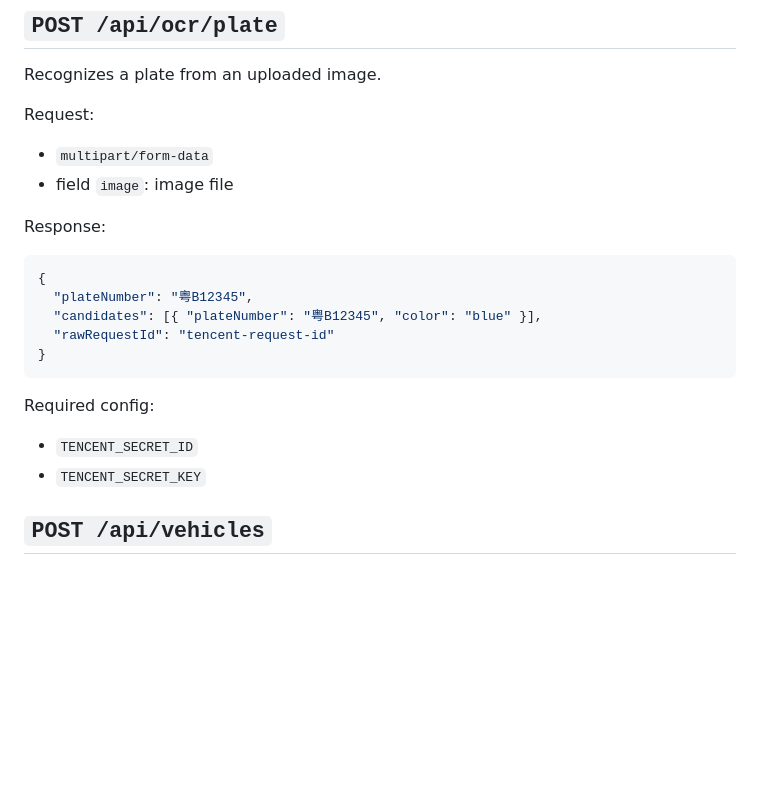
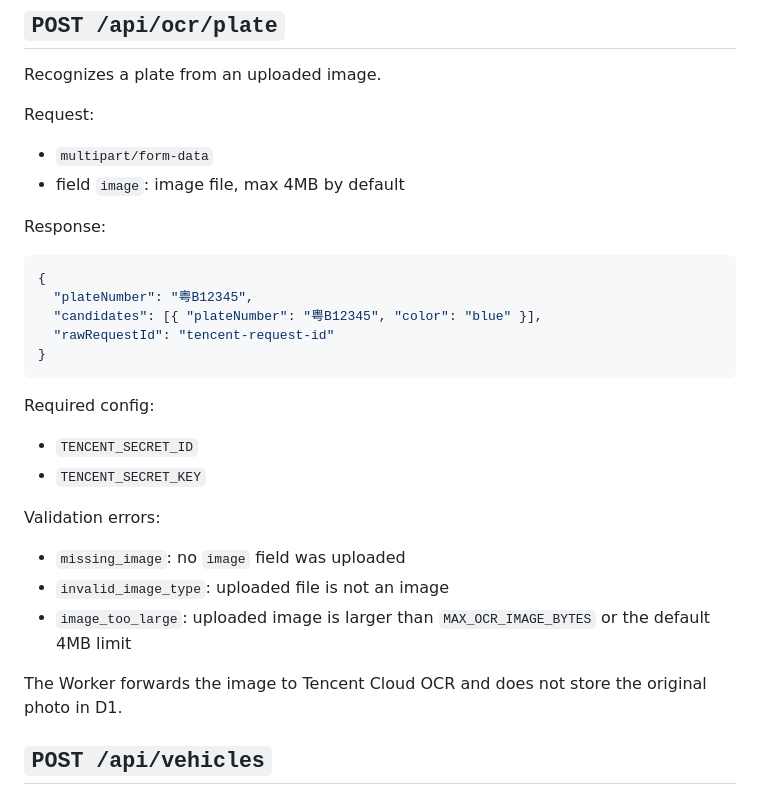
Before and after one commit to nanan910/move-car-mvp, a Markdown page: docs/API.md, the part around the change. Drawn GitHub-style; blank space fills up the shorter version.

Commit message:
Validate plate image uploads

```diff
--- a/docs/API.md
+++ b/docs/API.md
@@ -31,7 +31,7 @@ Recognizes a plate from an uploaded image.
 Request:
 
 - `multipart/form-data`
-- field `image`: image file
+- field `image`: image file, max 4MB by default
 
 Response:
 
@@ -47,6 +47,14 @@ Required config:
 
 - `TENCENT_SECRET_ID`
 - `TENCENT_SECRET_KEY`
+
+Validation errors:
+
+- `missing_image`: no `image` field was uploaded
+- `invalid_image_type`: uploaded file is not an image
+- `image_too_large`: uploaded image is larger than `MAX_OCR_IMAGE_BYTES` or the default 4MB limit
+
+The Worker forwards the image to Tencent Cloud OCR and does not store the original photo in D1.
 
 ## `POST /api/vehicles`
 
```
